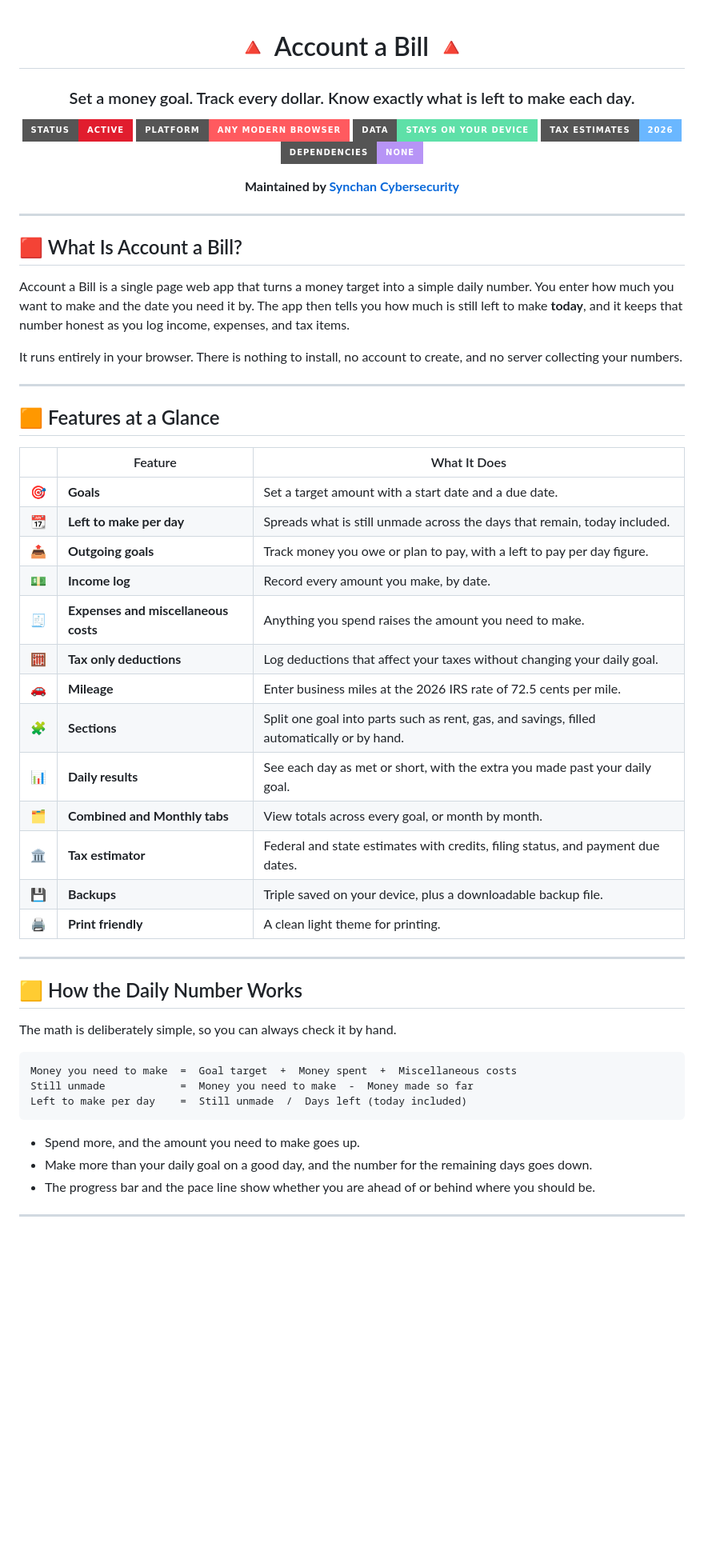
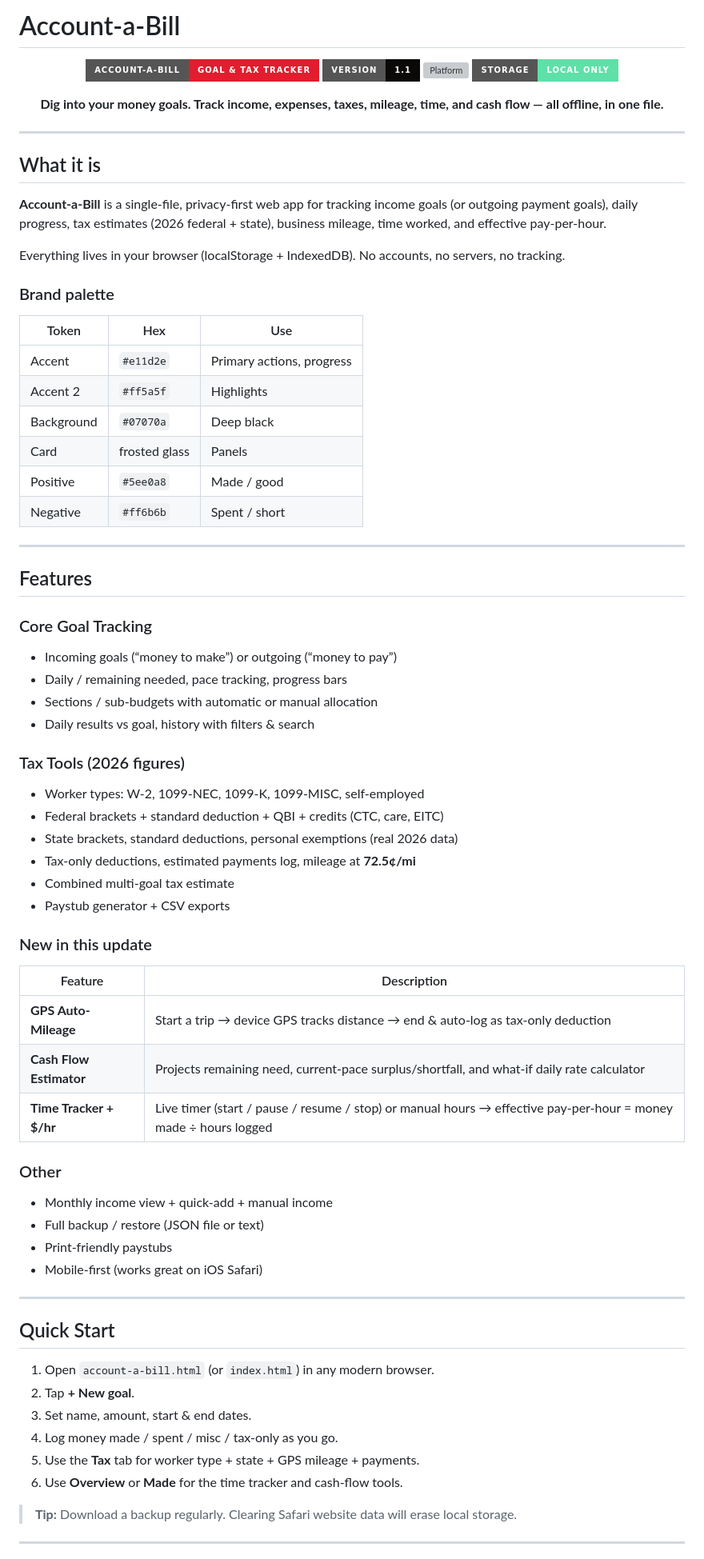
Before and after one commit to enkimecca/account-a-bill, a Markdown page: README.md, the part around one of its changes. Shown at 80% size. GitHub-like rendering; badges without logos; blank space fills up the shorter version; grey boxes are pictures that could not be loaded.

````diff
--- a/README.md
+++ b/README.md
@@ -1,62 +1,77 @@
+# Account-a-Bill
+
 <div align="center">
 
-# 🔺 Account a Bill 🔺
+![Account-a-Bill](https://img.shields.io/badge/Account--a--Bill-Goal%20%26%20Tax%20Tracker-e11d2e?style=for-the-badge&logo=money&logoColor=white)
+![Version](https://img.shields.io/badge/version-1.1-0a0908?style=for-the-badge)
+![Platform](https://img.shields.io/badge/platform-Web%20%2F%20iOS%20Safari-000000?style=for-the-badge&logo=safari&logoColor=white)
+![Storage](https://img.shields.io/badge/storage-Local%20Only-5ee0a8?style=for-the-badge)
 
-### Set a money goal. Track every dollar. Know exactly what is left to make each day.
-
-![Status](https://img.shields.io/badge/status-active-e11d2e?style=for-the-badge)
-![Platform](https://img.shields.io/badge/platform-any_modern_browser-ff5a5f?style=for-the-badge)
-![Storage](https://img.shields.io/badge/data-stays_on_your_device-5ee0a8?style=for-the-badge)
-![Tax Year](https://img.shields.io/badge/tax_estimates-2026-6ab7ff?style=for-the-badge)
-![Dependencies](https://img.shields.io/badge/dependencies-none-b794f6?style=for-the-badge)
-
-<b>Maintained by <a href="https://github.com/synchancybersecurity">Synchan Cybersecurity</a></b>
+**Dig into your money goals. Track income, expenses, taxes, mileage, time, and cash flow — all offline, in one file.**
 
 </div>
 
 ---
 
-## 🟥 What Is Account a Bill?
+## What it is
 
-Account a Bill is a single page web app that turns a money target into a simple daily number. You enter how much you want to make and the date you need it by. The app then tells you how much is still left to make <b>today</b>, and it keeps that number honest as you log income, expenses, and tax items.
+**Account-a-Bill** is a single-file, privacy-first web app for tracking income goals (or outgoing payment goals), daily progress, tax estimates (2026 federal + state), business mileage, time worked, and effective pay-per-hour.
 
-It runs entirely in your browser. There is nothing to install, no account to create, and no server collecting your numbers.
+Everything lives in your browser (localStorage + IndexedDB). No accounts, no servers, no tracking.
+
+### Brand palette
+| Token | Hex | Use |
+|-------|-----|-----|
+| Accent | `#e11d2e` | Primary actions, progress |
+| Accent 2 | `#ff5a5f` | Highlights |
+| Background | `#07070a` | Deep black |
+| Card | frosted glass | Panels |
+| Positive | `#5ee0a8` | Made / good |
+| Negative | `#ff6b6b` | Spent / short |
 
 ---
 
-## 🟧 Features at a Glance
+## Features
 
-| | Feature | What It Does |
-|---|---|---|
-| 🎯 | <b>Goals</b> | Set a target amount with a start date and a due date. |
-| 📆 | <b>Left to make per day</b> | Spreads what is still unmade across the days that remain, today included. |
-| 📤 | <b>Outgoing goals</b> | Track money you owe or plan to pay, with a left to pay per day figure. |
-| 💵 | <b>Income log</b> | Record every amount you make, by date. |
-| 🧾 | <b>Expenses and miscellaneous costs</b> | Anything you spend raises the amount you need to make. |
-| 🧮 | <b>Tax only deductions</b> | Log deductions that affect your taxes without changing your daily goal. |
-| 🚗 | <b>Mileage</b> | Enter business miles at the 2026 IRS rate of 72.5 cents per mile. |
-| 🧩 | <b>Sections</b> | Split one goal into parts such as rent, gas, and savings, filled automatically or by hand. |
-| 📊 | <b>Daily results</b> | See each day as met or short, with the extra you made past your daily goal. |
-| 🗂️ | <b>Combined and Monthly tabs</b> | View totals across every goal, or month by month. |
-| 🏛️ | <b>Tax estimator</b> | Federal and state estimates with credits, filing status, and payment due dates. |
-| 💾 | <b>Backups</b> | Triple saved on your device, plus a downloadable backup file. |
-| 🖨️ | <b>Print friendly</b> | A clean light theme for printing. |
+### Core Goal Tracking
+- Incoming goals (“money to make”) or outgoing (“money to pay”)
+- Daily / remaining needed, pace tracking, progress bars
+- Sections / sub-budgets with automatic or manual allocation
+- Daily results vs goal, history with filters & search
+
+### Tax Tools (2026 figures)
+- Worker types: W-2, 1099-NEC, 1099-K, 1099-MISC, self-employed
+- Federal brackets + standard deduction + QBI + credits (CTC, care, EITC)
+- State brackets, standard deductions, personal exemptions (real 2026 data)
+- Tax-only deductions, estimated payments log, mileage at **72.5¢/mi**
+- Combined multi-goal tax estimate
+- Paystub generator + CSV exports
+
+### New in this update
+| Feature | Description |
+|---------|-------------|
+| **GPS Auto-Mileage** | Start a trip → device GPS tracks distance → end & auto-log as tax-only deduction |
+| **Cash Flow Estimator** | Projects remaining need, current-pace surplus/shortfall, and what-if daily rate calculator |
+| **Time Tracker + $/hr** | Live timer (start / pause / resume / stop) or manual hours → effective pay-per-hour = money made ÷ hours logged |
+
+### Other
+- Monthly income view + quick-add + manual income
+- Full backup / restore (JSON file or text)
+- Print-friendly paystubs
+- Mobile-first (works great on iOS Safari)
 
 ---
 
-## 🟨 How the Daily Number Works
+## Quick Start
 
-The math is deliberately simple, so you can always check it by hand.
+1. Open `account-a-bill.html` (or `index.html`) in any modern browser.
+2. Tap **+ New goal**.
+3. Set name, amount, start & end dates.
+4. Log money made / spent / misc / tax-only as you go.
+5. Use the **Tax** tab for worker type + state + GPS mileage + payments.
+6. Use **Overview** or **Made** for the time tracker and cash-flow tools.
 
-```text
-Money you need to make  =  Goal target  +  Money spent  +  Miscellaneous costs
-Still unmade            =  Money you need to make  -  Money made so far
-Left to make per day    =  Still unmade  /  Days left (today included)
-```
-
-- Spend more, and the amount you need to make goes up.
-- Make more than your daily goal on a good day, and the number for the remaining days goes down.
-- The progress bar and the pace line show whether you are ahead of or behind where you should be.
+> **Tip:** Download a backup regularly. Clearing Safari website data will erase local storage.
 
 ---
 
````
Also changed, not shown: other parts of README.md (+22 -76 lines).
